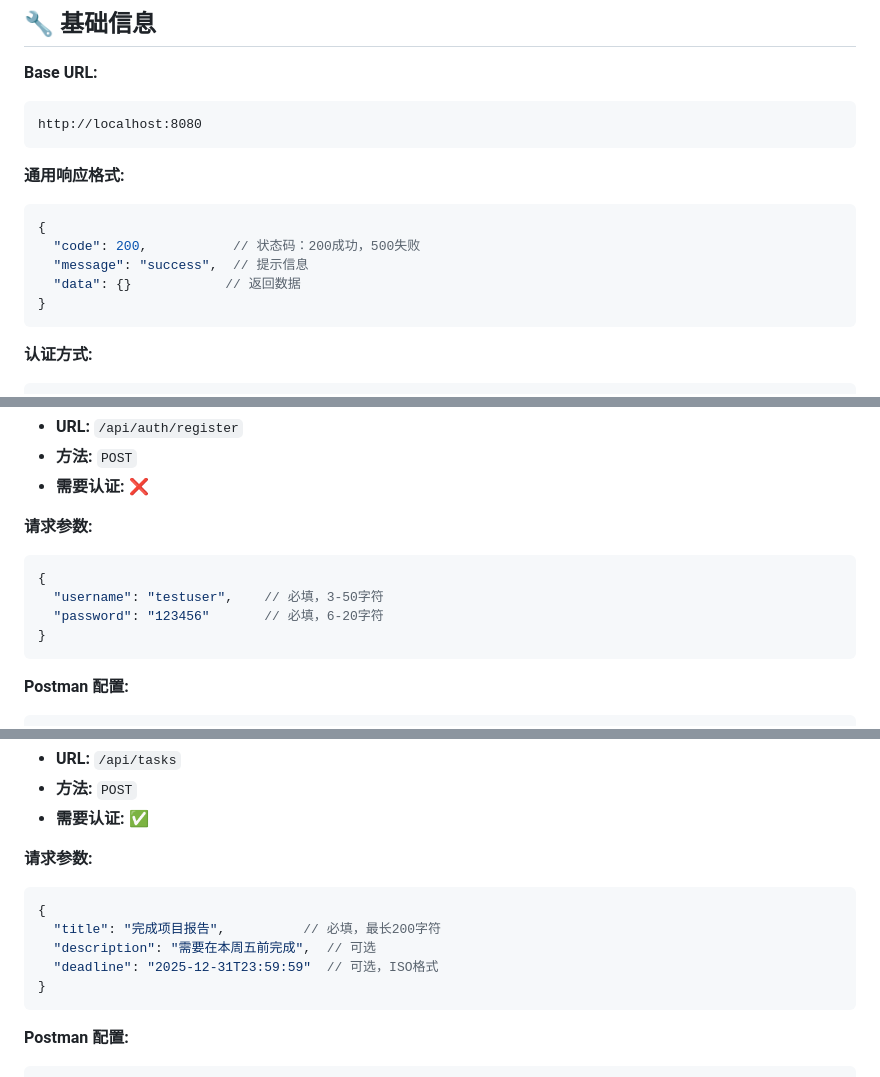
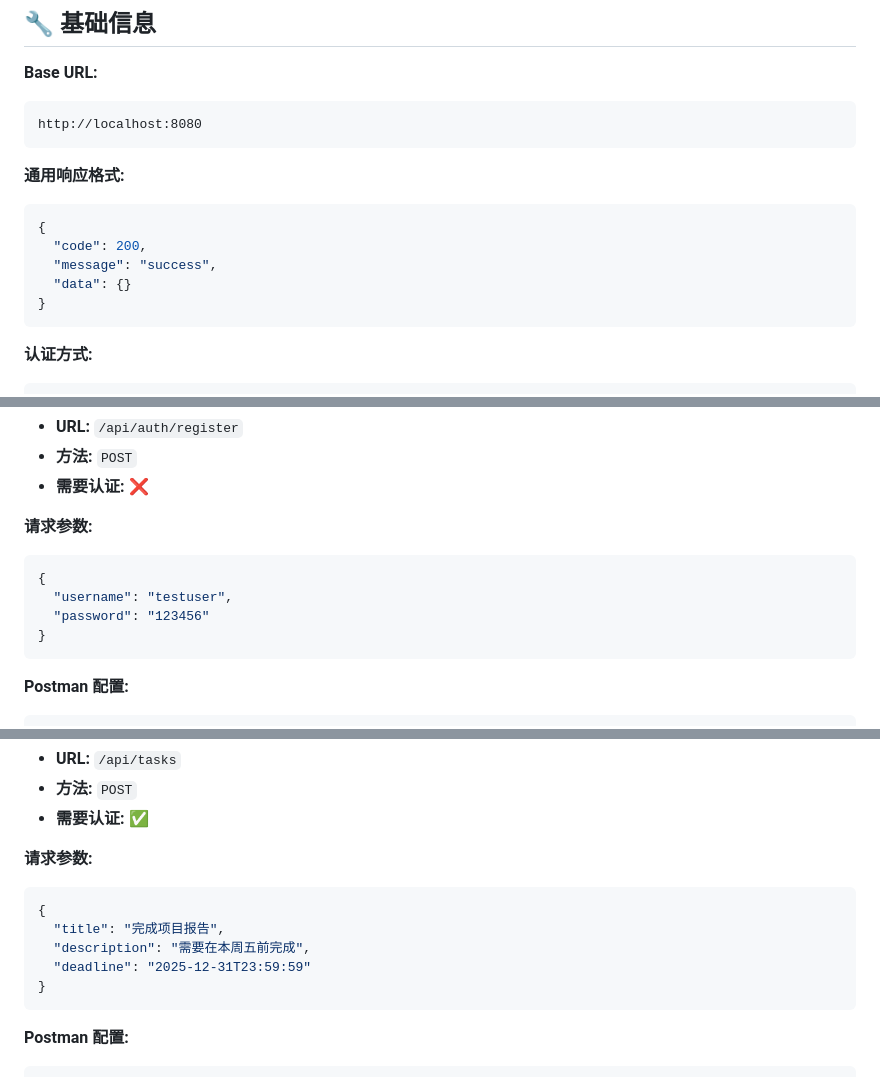
Before and after one commit to wwenqqq/playpulse, a Markdown page: API_EXAMPLES.md, 3 parts joined by grey strips. Rendered like a GitHub page.

Commit message:
修复API文档的描述问题

````diff
--- a/API_EXAMPLES.md
+++ b/API_EXAMPLES.md
@@ -23,9 +23,9 @@ http://localhost:8080
 **通用响应格式:**
 ```json
 {
-  "code": 200,           // 状态码：200成功，500失败
-  "message": "success",  // 提示信息
-  "data": {}            // 返回数据
+  "code": 200,
+  "message": "success",
+  "data": {}
 }
 ```
 
@@ -48,8 +48,8 @@ Header: Authorization: Bearer {token}
 **请求参数:**
 ```json
 {
-  "username": "testuser",    // 必填，3-50字符
-  "password": "123456"       // 必填，6-20字符
+  "username": "testuser",
+  "password": "123456"
 }
 ```
 
@@ -227,9 +227,9 @@ curl -X GET http://localhost:8080/api/auth/info \
 **请求参数:**
 ```json
 {
-  "title": "完成项目报告",          // 必填，最长200字符
-  "description": "需要在本周五前完成",  // 可选
-  "deadline": "2025-12-31T23:59:59"  // 可选，ISO格式
+  "title": "完成项目报告",
+  "description": "需要在本周五前完成",
+  "deadline": "2025-12-31T23:59:59"
 }
 ```
 
````
Also changed, not shown: other parts of API_EXAMPLES.md (+1 -1 lines).
